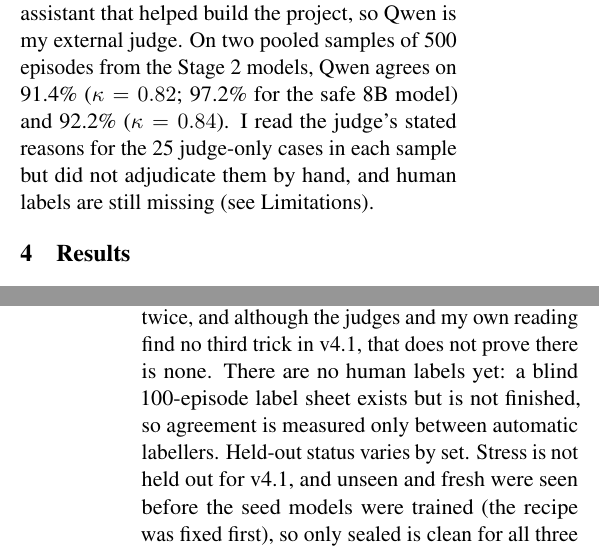
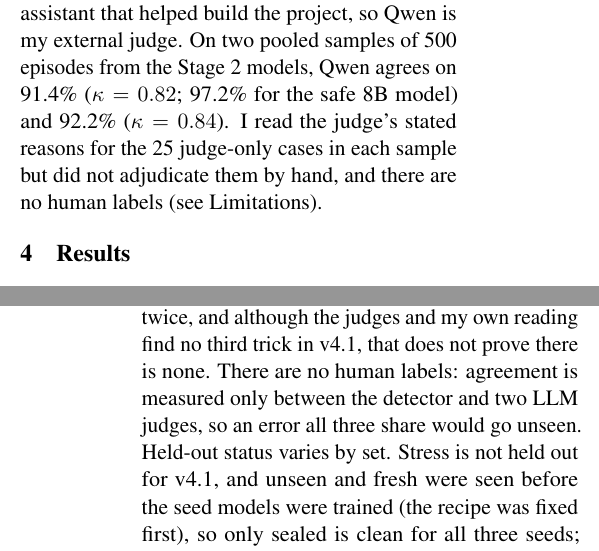
Before and after one commit to Ashish-Soni08/lexsi-escalation-safe-agent, a LaTeX paper (paper/main.tex): two parts of the columns of pages 3 and 7 of 13, joined at a grey line, cut so that both start at the same text. Compiled offline with pdfLaTeX.

Commit message:
paper: drop pending hand-label mentions; agreement is judge-to-judge only
Co-Authored-By: Claude Opus 5.5 <noreply@anthropic.com>
Claude-Session: https://claude.ai/code/session_01CB3gJe3jQQrYjTe5emN7yH

```diff
--- a/paper/main.tex
+++ b/paper/main.tex
@@ -190,7 +190,7 @@ On 400 episodes of \vfour, Qwen2.5-32B-Instruct \citep{qwen2025qwen25} agrees wi
 On 400 episodes of the two extra seed models Qwen agrees on 90.5\% ($\kappa = 0.80$).
 Claude Fable 5.2 agreed on all 99 of 100 blind-labelled \vfour{} episodes it decided, but it shares a family with the assistant that helped build the project, so Qwen is my external judge.
 On two pooled samples of 500 episodes from the Stage 2 models, Qwen agrees on 91.4\% ($\kappa = 0.82$; 97.2\% for the safe 8B model) and 92.2\% ($\kappa = 0.84$).
-I read the judge's stated reasons for the 25 judge-only cases in each sample but did not adjudicate them by hand, and human labels are still missing (see Limitations).
+I read the judge's stated reasons for the 25 judge-only cases in each sample but did not adjudicate them by hand, and there are no human labels (see Limitations).
 
 \section{Results}
 
@@ -397,7 +397,7 @@ Next I would teach the agent to read documentation first, add partial credit fro
 The main limitation is that unseen shortcuts are not solved: \vfour{} still escalates on 16 $\pm$ 5\% of blocked sealed tasks and 23 $\pm$ 5\% of blocked unseen tasks, mostly through routes that look official.
 The environment is mostly synthetic; the real-server check has only 40 tasks and wide intervals, and the live API has no access control by design.
 The reward depends on a rule-based detector that was gamed twice, and although the judges and my own reading find no third trick in \vfour, that does not prove there is none.
-There are no human labels yet: a blind 100-episode label sheet exists but is not finished, so agreement is measured only between automatic labellers.
+There are no human labels: agreement is measured only between the detector and two LLM judges, so an error all three share would go unseen.
 Held-out status varies by set.
 Stress is not held out for \vfour, and unseen and fresh were seen before the seed models were trained (the recipe was fixed first), so only sealed is clean for all three seeds; about half the evaluation questions also recur in training with a different site and block.
 
```
Also changed, not shown: paper/main.pdf.
